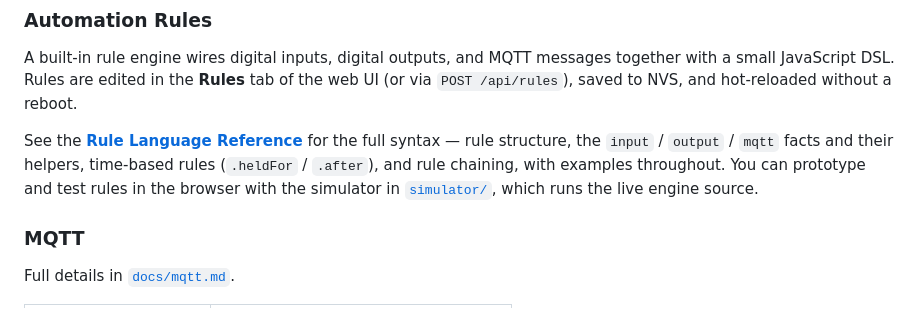
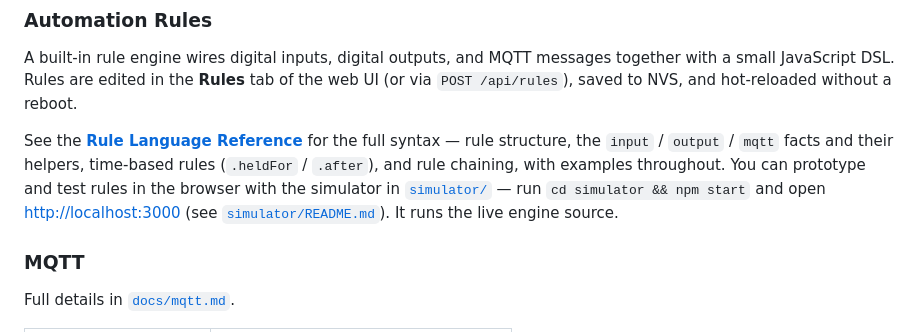
Before and after one commit to hennejg/waveshare-ESP32-S3-io, a Markdown page: README.md, the part around the change. GitHub-like rendering.

```diff
--- a/README.md
+++ b/README.md
@@ -107,8 +107,9 @@ with a small JavaScript DSL. Rules are edited in the **Rules** tab of the web UI
 See the **[Rule Language Reference](components/scripting/RULES.md)** for the full syntax —
 rule structure, the `input` / `output` / `mqtt` facts and their helpers, time-based rules
 (`.heldFor` / `.after`), and rule chaining, with examples throughout. You can prototype and
-test rules in the browser with the simulator in [`simulator/`](simulator/), which runs the
-live engine source.
+test rules in the browser with the simulator in [`simulator/`](simulator/) — run
+`cd simulator && npm start` and open <http://localhost:3000> (see
+[`simulator/README.md`](simulator/README.md)). It runs the live engine source.
 
 ### MQTT
 
```
Also changed, not shown: simulator/README.md (added, +52 -0 lines).
